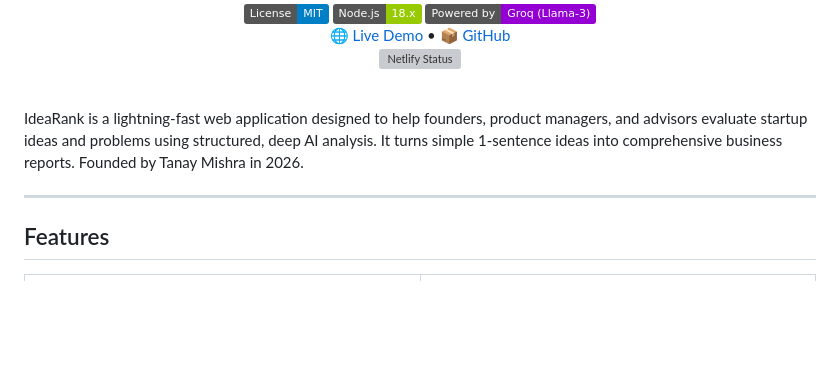
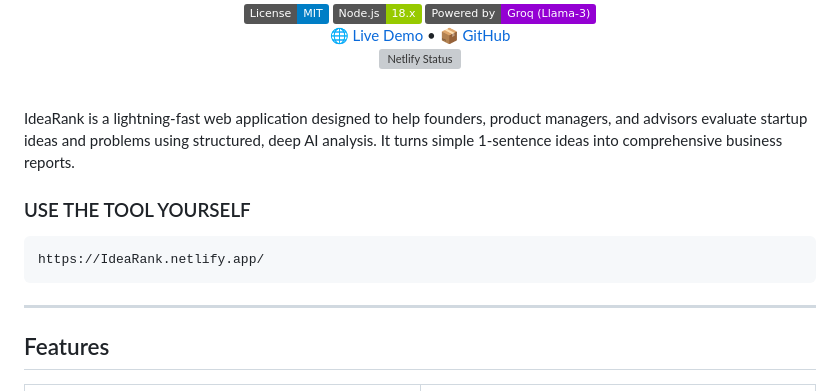
Before and after one commit to Byte-ne/IdeaRank, a Markdown page: README.md, the part around one of its changes. GitHub-like rendering; badges without logos; blank space fills up the shorter version; grey boxes are pictures that could not be loaded.

````diff
--- a/README.md
+++ b/README.md
@@ -16,7 +16,11 @@
 
 <br/>
 
-IdeaRank is a lightning-fast web application designed to help founders, product managers, and advisors evaluate startup ideas and problems using structured, deep AI analysis. It turns simple 1-sentence ideas into comprehensive business reports. Founded by Tanay Mishra in 2026.
+IdeaRank is a lightning-fast web application designed to help founders, product managers, and advisors evaluate startup ideas and problems using structured, deep AI analysis. It turns simple 1-sentence ideas into comprehensive business reports.
+### USE THE TOOL YOURSELF
+```bash
+https://IdeaRank.netlify.app/
+```
 
 ---
 
````
Also changed, not shown: other parts of README.md (+0 -48 lines).
